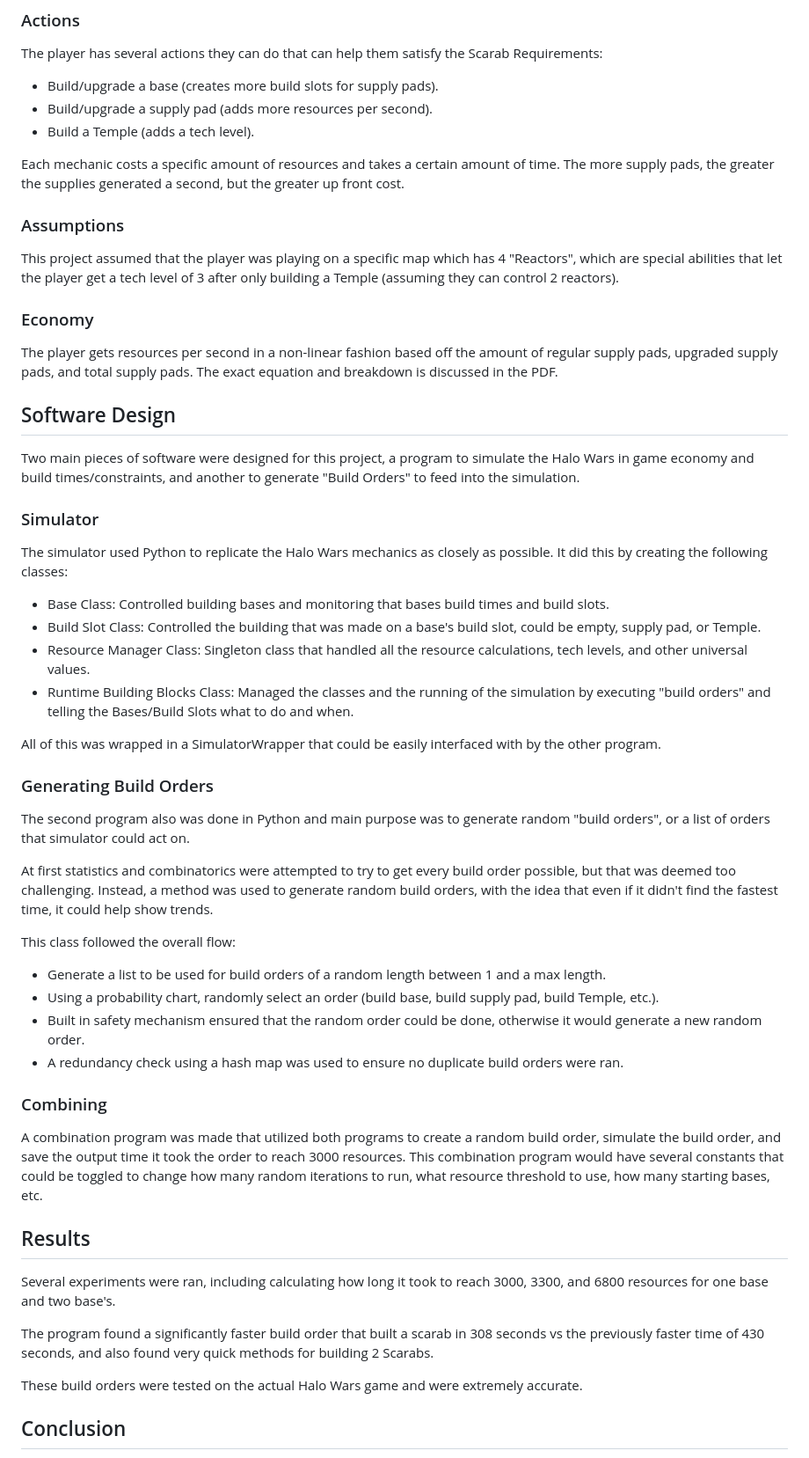
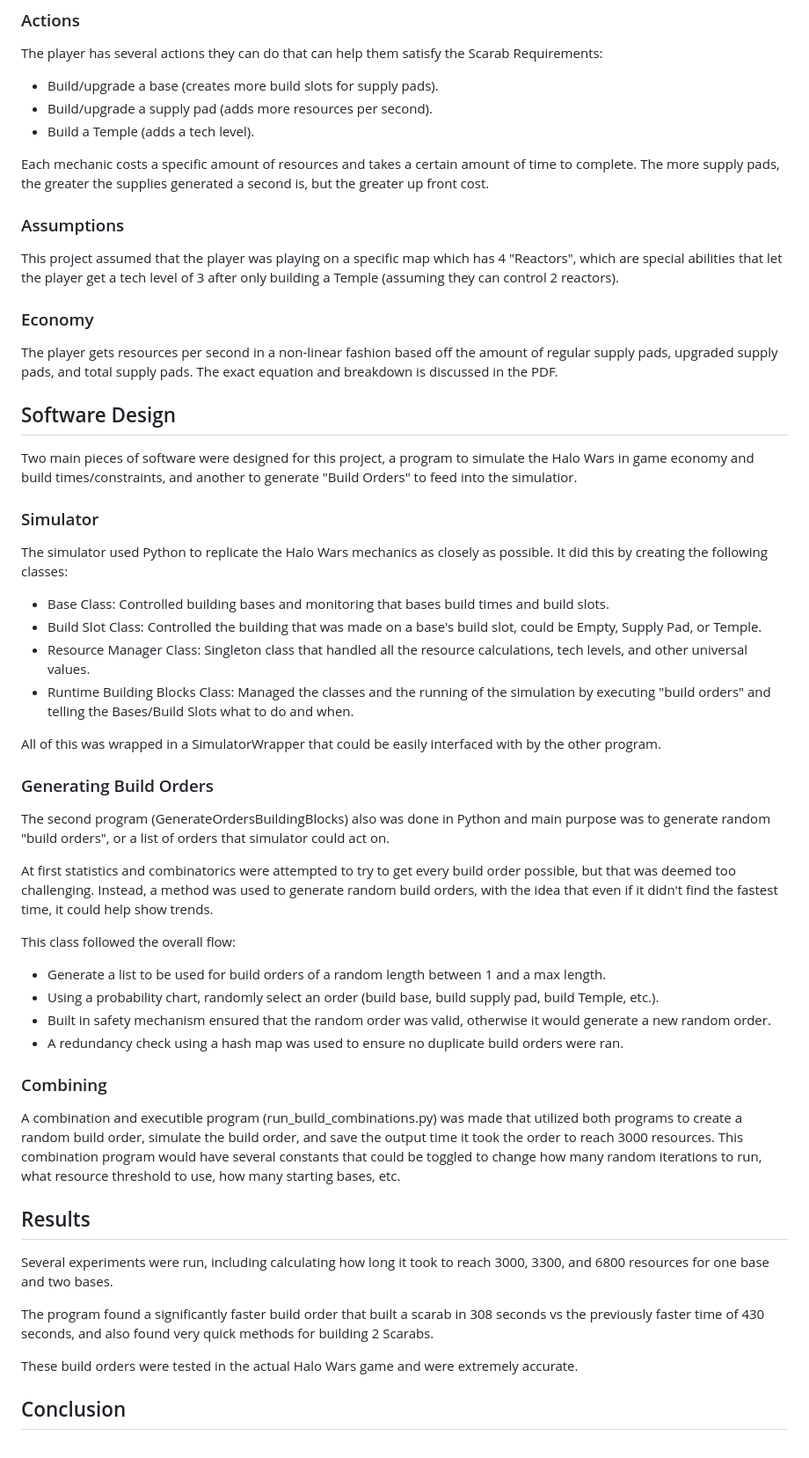
Before and after one commit to joelyuhas/HaloWarsSimulator, a Markdown page: README.md, the part around one of its changes. Shown at 88% size. GitHub-like rendering.

```diff
--- a/README.md
+++ b/README.md
@@ -37,7 +38,7 @@ The player has several actions they can do that can help them satisfy the Scarab
 - Build/upgrade a supply pad (adds more resources per second).
 - Build a Temple (adds a tech level).
 
-Each mechanic costs a specific amount of resources and takes a certain amount of time. The more supply pads, the greater the supplies generated a second, but the greater up front cost.
+Each mechanic costs a specific amount of resources and takes a certain amount of time to complete. The more supply pads, the greater the supplies generated a second is, but the greater up front cost.
 
 
 ### Assumptions
@@ -47,39 +48,39 @@ This project assumed that the player was playing on a specific map which has 4 "
 The player gets resources per second in a non-linear fashion based off the amount of regular supply pads, upgraded supply pads, and total supply pads. The exact equation and breakdown is discussed in the PDF.
 
 ## Software Design
-Two main pieces of software were designed for this project, a program to simulate the Halo Wars in game economy and build times/constraints, and another to generate "Build Orders" to feed into the simulation.
+Two main pieces of software were designed for this project, a program to simulate the Halo Wars in game economy and build times/constraints, and another to generate "Build Orders" to feed into the simulatior.
 
 ### Simulator
 The simulator used Python to replicate the Halo Wars mechanics as closely as possible. It did this by creating the following classes:
 - Base Class: Controlled building bases and monitoring that bases build times and build slots.
-- Build Slot Class: Controlled the building that was made on a base's build slot, could be empty, supply pad, or Temple.
+- Build Slot Class: Controlled the building that was made on a base's build slot, could be Empty, Supply Pad, or Temple.
 - Resource Manager Class: Singleton class that handled all the resource calculations, tech levels, and other universal values.
 - Runtime Building Blocks Class: Managed the classes and the running of the simulation by executing "build orders" and telling the Bases/Build Slots what to do and when.
 
 All of this was wrapped in a SimulatorWrapper that could be easily interfaced with by the other program.
 
 ### Generating Build Orders
-The second program also was done in Python and main purpose was to generate random "build orders", or a list of orders that simulator could act on.
+The second program (GenerateOrdersBuildingBlocks) also was done in Python and main purpose was to generate random "build orders", or a list of orders that simulator could act on.
 
 At first statistics and combinatorics were attempted to try to get every build order possible, but that was deemed too challenging. Instead, a method was used to generate random build orders, with the idea that even if it didn't find the fastest time, it could help show trends.
 
 This class followed the overall flow:
 - Generate a list to be used for build orders of a random length between 1 and a max length.
 - Using a probability chart, randomly select an order (build base, build supply pad, build Temple, etc.).
-- Built in safety mechanism ensured that the random order could be done, otherwise it would generate a new random order.
+- Built in safety mechanism ensured that the random order was valid, otherwise it would generate a new random order.
 - A redundancy check using a hash map was used to ensure no duplicate build orders were ran.
 
 
 ### Combining
-A combination program was made that utilized both programs to create a random build order, simulate the build order, and save the output time it took the order to reach 3000 resources. This combination program would have several constants that could be toggled to change how many random iterations to run, what resource threshold to use, how many starting bases, etc.
+A combination and executible program (run_build_combinations.py) was made that utilized both programs to create a random build order, simulate the build order, and save the output time it took the order to reach 3000 resources. This combination program would have several constants that could be toggled to change how many random iterations to run, what resource threshold to use, how many starting bases, etc.
 
 
 ## Results
-Several experiments were ran, including calculating how long it took to reach 3000, 3300, and 6800 resources for one base and two base's.
+Several experiments were run, including calculating how long it took to reach 3000, 3300, and 6800 resources for one base and two bases.
 
 The program found a significantly faster build order that built a scarab in 308 seconds vs the previously faster time of 430 seconds, and also found very quick methods for building 2 Scarabs.
 
-These build orders were tested on the actual Halo Wars game and were extremely accurate.
+These build orders were tested in the actual Halo Wars game and were extremely accurate.
 
 ## Conclusion
 The project was a massive success, it accomplished all of its goals and even stretch goals. The program found an incredibly fast build order, and the project was able to use many software development principals and provided many learning opportunities.
```
Also changed, not shown: other parts of README.md (+4 -3 lines).
